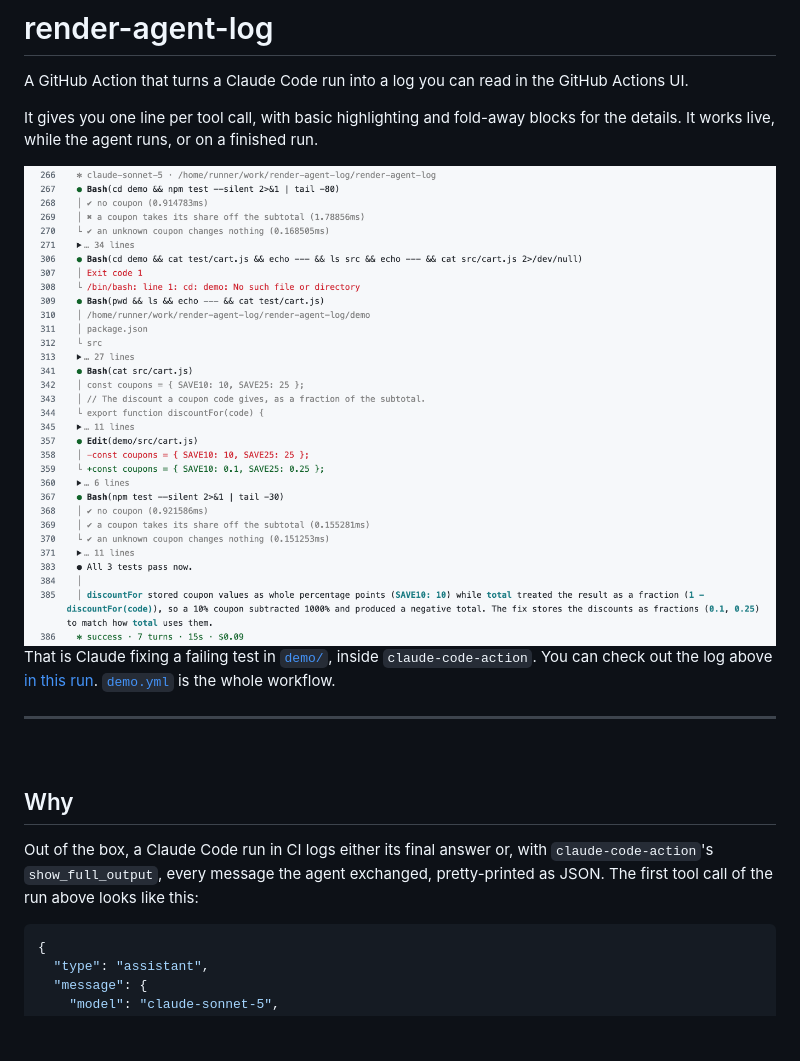
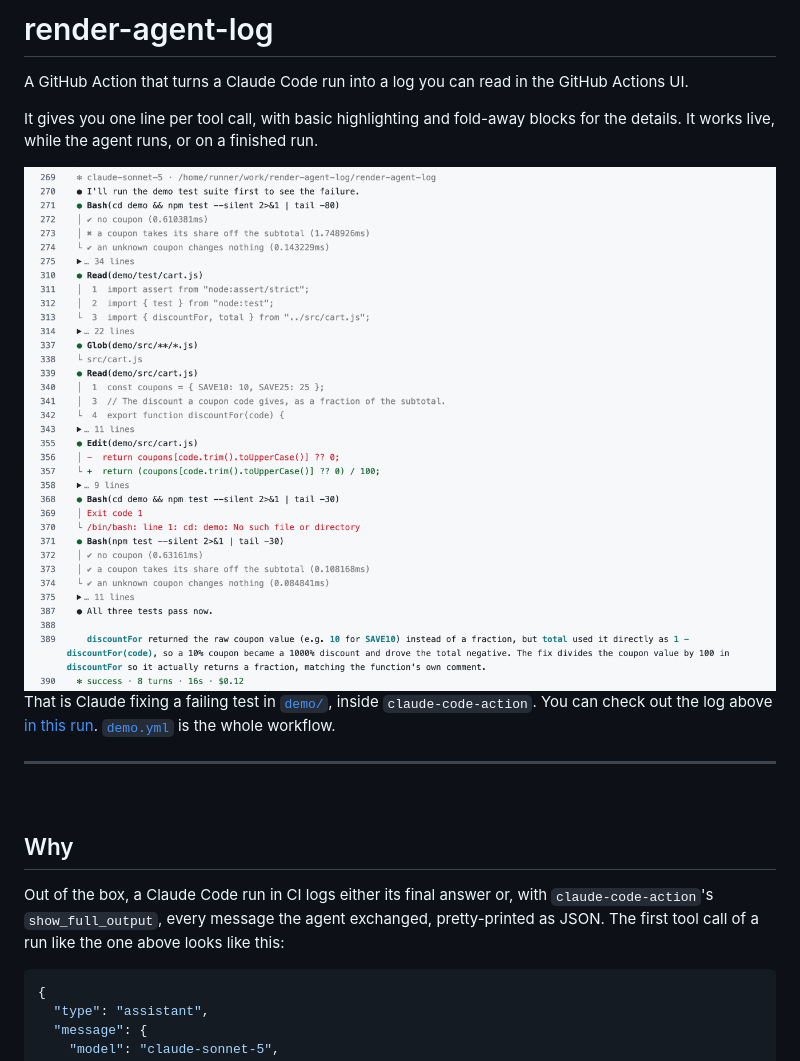
Before and after one commit to SwissConnection/render-agent-log, a Markdown page: README.md, the part around one of its changes. GitHub-like rendering; pictures changed too: docs/images/demo-light.png; blank space fills up the shorter version.

````diff
--- a/README.md
+++ b/README.md
@@ -21,7 +21,7 @@ out the log above [in this run](https://github.com/SwissConnection/render-agent-
 
 Out of the box, a Claude Code run in CI logs either its final answer or, with `claude-code-action`'s
 `show_full_output`, every message the agent exchanged, pretty-printed as JSON. The first tool call of
-the run above looks like this:
+a run like the one above looks like this:
 
 ```jsonc
 {
````
Also changed, not shown: other parts of README.md (+6 -6 lines), docs/images/demo-dark.png, docs/images/fold-diff.png, docs/images/hostile-output.png, docs/images/max-turns.png, docs/images/subagent.png.
